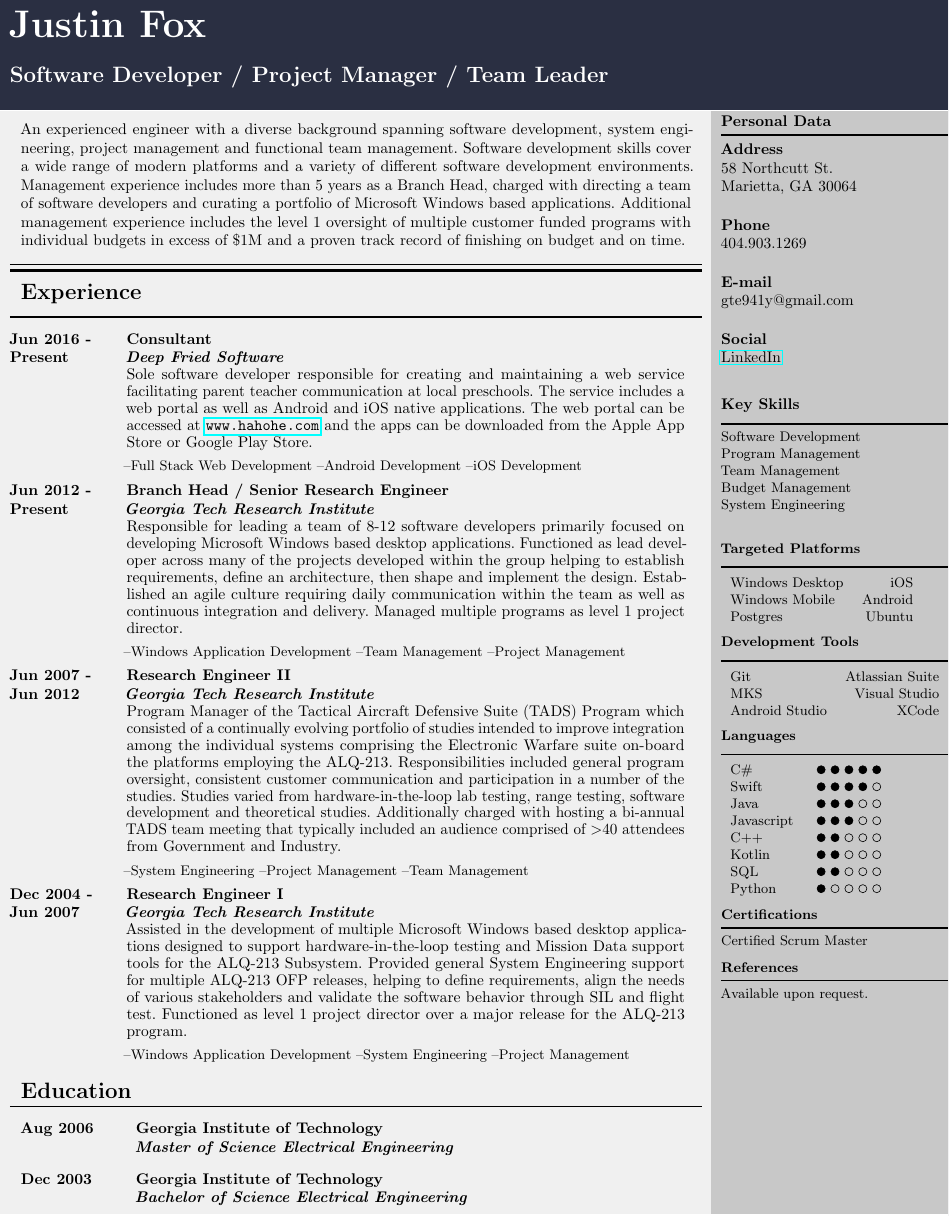
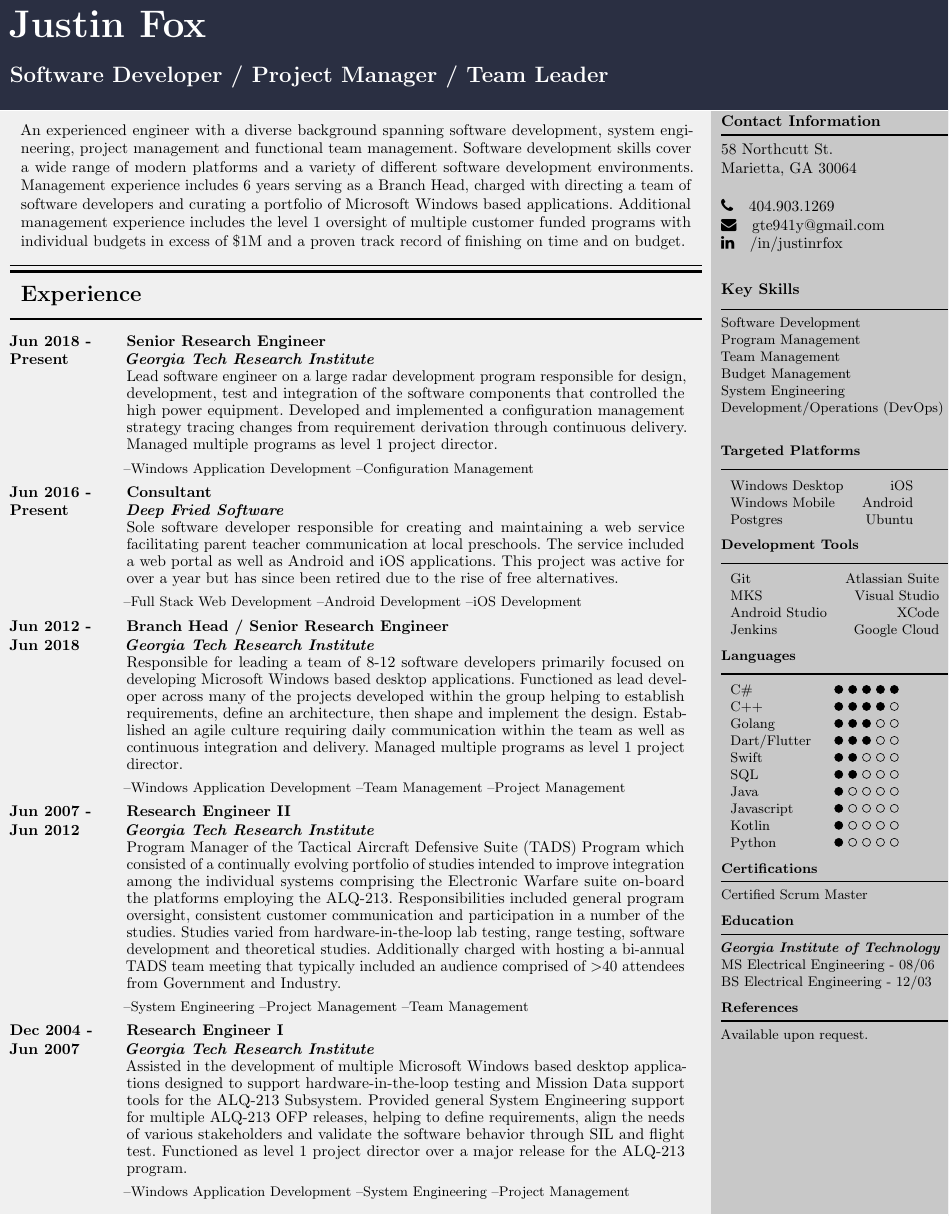
Before and after one commit to gte941y/Resume, a LaTeX CV (foxresume.tex): part of the page, cut so that both start at the same text. Compiled offline with pdfLaTeX.

Commit message:
Jan 21 updates

```diff
--- a/foxresume.tex
+++ b/foxresume.tex
@@ -14,6 +14,7 @@
 \usepackage{hyperref}
 \usepackage{ragged2e}
 \usepackage{tikz}
+\usepackage{fontawesome}
 \usetikzlibrary{shapes}
 %
 \definecolor{myDarkGray}{RGB}{42,47,66}
@@ -120,10 +121,8 @@
 }
 %
 \newcommand{\PersonalData}[4]{
-	\textbf{Personal Data}
+	\textbf{Contact Information}
 	\myrule[1pt][5pt]
-	\textbf{Address}\\
 	#1\\
 	#2\\
 	\\[1pt]
-	\textbf{Phone}\\
@@ -135,5 +129,6 @@
-	\textbf{Social}\\
-	\href{https://www.linkedin.com/in/justinrfox}{LinkedIn}\\
+	\faPhone \quad #3\\
+	\faEnvelope \quad #4\\
+	\faLinkedin \quad /in/justinrfox\\
 	\\[6pt]
 }
 %
@@ -145,6 +140,7 @@
 	\small #3\\
 	\small #4\\
 	\small #5\\
+	\small #6\\
 	\\[6pt]
 }
 %
@@ -183,0 +169,3 @@
+	\small Golang &
+	\small \proficientscale\\
+	\small Dart/Flutter &
@@ -209,6 +196,8 @@
 	\small #4\\
 	\small #5 &
 	\small #6\\
+	\small #7 &
+	\small #8\\
 	\end{tabular}
 	\\[6pt]
 }
@@ -248,6 +237,15 @@
 	Available upon request.
 }
 %
+\newcommand{\Education}{
+	\textbf{Education}
+	\myrule[1pt][5pt]
+	\textit{\textbf{Georgia Institute of Technology}}\\
+	MS Electrical Engineering - 08/06\\
+	BS Electrical Engineering - 12/03\
+	\\[6pt]
+}
+%
 \newcommand{\ExperienceHeader}{
 	\begin{changemargin}{.1in}{.1in}
 	\textbf{\Large Experience}
@@ -278,15 +276,13 @@
 	\colorbox{myOffWhite}{
 		\vbox to 9.8in{
 			\vfill
-			\MyNarrative{An experienced engineer with a diverse background spanning software development, system engineering, project management and functional team management. Software development skills cover a wide range of modern platforms and a variety of different software development environments. Management experience includes more than 5 years as a Branch Head, charged with directing a team of software developers and curating a portfolio of Microsoft Windows based applications. Additional management experience includes the level 1 oversight of multiple customer funded programs with individual budgets in excess of \$1M and a proven track record of finishing on budget and on time.}
+			\MyNarrative{An experienced engineer with a diverse background spanning software development, system engineering, project management and functional team management. Software development skills cover a wide range of modern platforms and a variety of different software development environments. Management experience includes 6 years serving as a Branch Head, charged with directing a team of software developers and curating a portfolio of Microsoft Windows based applications. Additional management experience includes the level 1 oversight of multiple customer funded programs with individual budgets in excess of \$1M and a proven track record of finishing on time and on budget.}
 			\ExperienceHeader
-			\ExperienceEntry{Jun 2016 - Present}{Consultant}{Deep Fried Software}{Sole software developer responsible for creating and maintaining a web service facilitating parent teacher communication at local preschools. The service includes a web portal as well as Android and iOS native applications. The web portal can be accessed at \url{www.hahohe.com} and the apps can be downloaded from the Apple App Store or Google Play Store.}{--Full Stack Web Development	--Android Development --iOS Development}
-			\ExperienceEntry{Jun 2012 - Present}{Branch Head / Senior Research Engineer}{Georgia Tech Research Institute}{Responsible for leading a team of 8-12 software developers primarily focused on developing Microsoft Windows based desktop applications. Functioned as lead developer across many of the projects developed within the group helping to establish requirements, define an architecture, then shape and implement the design. Established an agile culture requiring daily communication within the team as well as continuous integration and delivery. Managed multiple programs as level 1 project director.}{--Windows Application Development	--Team Management	--Project Management}
+			\ExperienceEntry{Jun 2018 - Present}{Senior Research Engineer}{Georgia Tech Research Institute}{Lead software engineer on a large radar development program responsible for design, development, test and integration of the software components that controlled the high power equipment. Developed and implemented a configuration management strategy tracing changes from requirement derivation through continuous delivery. Managed multiple programs as level 1 project director. }{--Windows Application Development  --Configuration Management}
+			\ExperienceEntry{Jun 2016 - Present}{Consultant}{Deep Fried Software}{Sole software developer responsible for creating and maintaining a web service facilitating parent teacher communication at local preschools. The service included a web portal as well as Android and iOS applications. This project was active for over a year but has since been retired due to the rise of free alternatives.}{--Full Stack Web Development	--Android Development --iOS Development}
+			\ExperienceEntry{Jun 2012 - Jun 2018}{Branch Head / Senior Research Engineer}{Georgia Tech Research Institute}{Responsible for leading a team of 8-12 software developers primarily focused on developing Microsoft Windows based desktop applications. Functioned as lead developer across many of the projects developed within the group helping to establish requirements, define an architecture, then shape and implement the design. Established an agile culture requiring daily communication within the team as well as continuous integration and delivery. Managed multiple programs as level 1 project director.}{--Windows Application Development	--Team Management	--Project Management}
 			\ExperienceEntry{Jun 2007 - Jun 2012}{Research Engineer II}{Georgia Tech Research Institute}{Program Manager of the Tactical Aircraft Defensive Suite (TADS) Program which consisted of a continually evolving portfolio of studies intended to improve integration among the individual systems comprising the Electronic Warfare suite on-board the platforms employing the ALQ-213. Responsibilities included general program oversight, consistent customer communication and participation in a number of the studies. Studies varied from hardware-in-the-loop lab testing, range testing, software development and theoretical studies. Additionally charged with hosting a bi-annual TADS team meeting that typically included an audience comprised of $>$40 attendees from Government and Industry.}{--System Engineering --Project Management --Team Management}
 			\ExperienceEntry{Dec 2004 - Jun 2007}{Research Engineer I}{Georgia Tech Research Institute}{Assisted in the development of multiple Microsoft Windows based desktop applications designed to support hardware-in-the-loop testing and Mission Data support tools for the ALQ-213 Subsystem. Provided general System Engineering support for multiple ALQ-213 OFP releases, helping to define requirements, align the needs of various stakeholders and validate the software behavior through SIL and flight test. Functioned as level 1 project director over a major release for the ALQ-213 program.}{--Windows Application Development --System Engineering --Project Management}
-			\EducationHeader{}
-			\SchoolEntry{Aug 2006}{Georgia Institute of Technology}{Master of Science Electrical Engineering}
-			\SchoolEntry{Dec 2003}{Georgia Institute of Technology}{Bachelor of Science Electrical Engineering}
 			\vfill
 		}
 	}
@@ -296,12 +292,12 @@
 	\colorbox{myLightGray}{
 	\vbox to 9.8in{
 			\PersonalData{58 Northcutt St.}{Marietta, GA 30064}{404.903.1269}{gte941y@gmail.com}
-			\KeySkills{Software Development}{Program Management}{Team Management}{Budget Management}{System Engineering}
+			\KeySkills{Software Development}{Program Management}{Team Management}{Budget Management}{System Engineering}{Development/Operations (DevOps)}
 			\Platforms{Windows Desktop}{iOS}{Windows Mobile}{Android}{Postgres}{Ubuntu}
-			\DeveloperTools{Git}{Atlassian Suite}{MKS}{Visual Studio}{Android Studio}{XCode}
-%\Frameworks
+			\DeveloperTools{Git}{Atlassian Suite}{MKS}{Visual Studio}{Android Studio}{XCode}{Jenkins}{Google Cloud}
 			\Languages{}
 			\Certifications{Certified Scrum Master}
+			\Education
 			\References
 			\vfill
 		}
```
Also changed, not shown: foxresume.tex (39 more changed lines).
